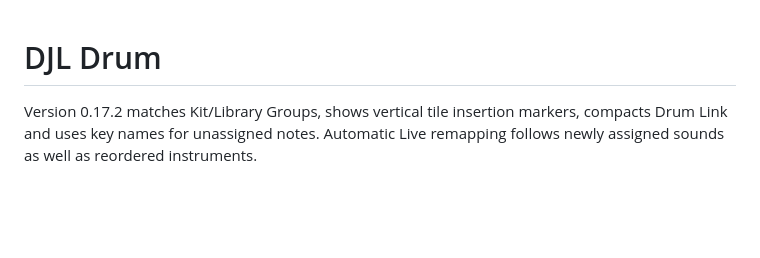
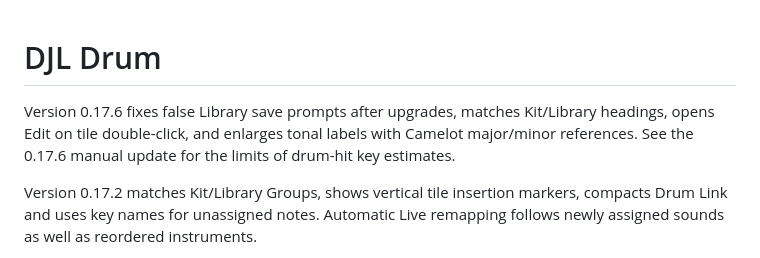
Before and after one commit to djl-software/drum, a Markdown page: README.md, the part around the change. GitHub-like rendering; blank space fills up the shorter version.

Commit message:
Fix library dirty migration and streamline tile editing and key labels

```diff
--- a/README.md
+++ b/README.md
@@ -1,4 +1,6 @@
 # DJL Drum
+
+Version 0.17.6 fixes false Library save prompts after upgrades, matches Kit/Library headings, opens Edit on tile double-click, and enlarges tonal labels with Camelot major/minor references. See the 0.17.6 manual update for the limits of drum-hit key estimates.
 
 Version 0.17.2 matches Kit/Library Groups, shows vertical tile insertion markers, compacts Drum Link and uses key names for unassigned notes. Automatic Live remapping follows newly assigned sounds as well as reordered instruments.
 
```
Also changed, not shown: docs/manual/assets/workflow-0.17.6.png (added), 9 other files.
